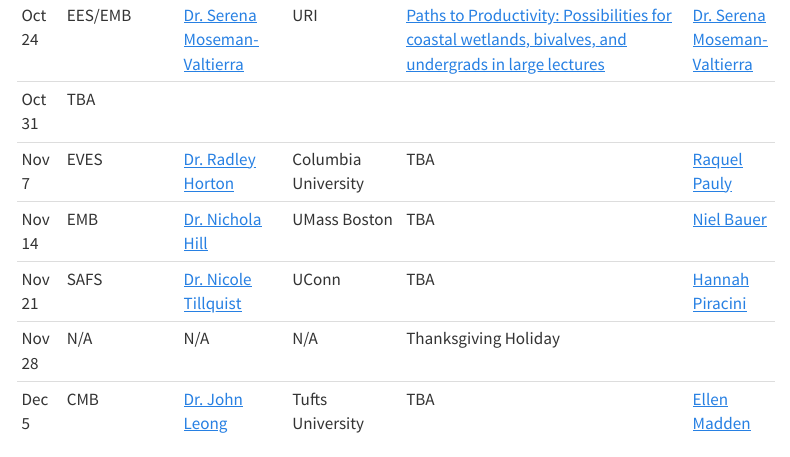
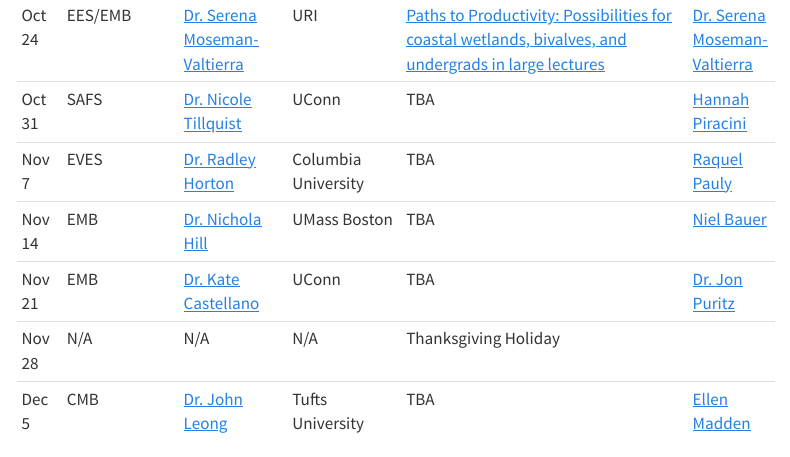
Before and after one commit to MarineEvoEcoLab/BES-Colloquium, a Quarto document (index.qmd): the page in a window 1100 px wide, from 1010 px down. Rendered offline with R 4.5, knitr and Pandoc in place of Quarto, with nearby package versions; menus at the side of the page are left out.

Commit message:
Update index.qmd

```diff
--- a/index.qmd
+++ b/index.qmd
@@ -23,10 +23,10 @@
 | Oct 10 |      EMB       | [Dr. Hollie Putnam](https://putnamlab.com/)        |    URI                   |     TBA       |   [Dr. Hollie Putnam](mailto:hputnam@uri.edu)    |
 | Oct 17 |      SAFS      |[Dr. Li Zhang](https://www.amherst.edu/people/facstaff/lzhang)        | Amherst College                       |      [Defying Slow Death: Unsafe Food, Environmental Governance and Quiet Social Movement in China]()      | [Sheriff Aliu](mailto:saliu@uri.edu)     |
 | Oct 24 |  EES/EMB       |[Dr. Serena Moseman-Valtierra](https://mosemanvaltierralab.weebly.com/)         |      URI                 |      [Paths to Productivity: Possibilities for coastal wetlands, bivalves, and undergrads in large lectures]()    |  [Dr. Serena Moseman-Valtierra](mailto:smoseman@uri.edu)    |
-| Oct 31 |       TBA         |         |                       |            |      |
+| Oct 31 |       SAFS         | [Dr. Nicole Tillquist](https://www.linkedin.com/in/nicole-tillquist-055b4997/)        |     UConn                  |      TBA      | [Hannah Piracini](mailto:hannah_piracini@uri.edu)     |
 | Nov 7  |      EVES      | [Dr. Radley Horton](https://www.radleyhorton.com)           |      Columbia University               |    TBA       |  [Raquel Pauly](mailto:raquel.pauly@uri.edu)    |
 | Nov 14 |      EMB       | [Dr. Nichola Hill ](https://www.theviruspluslab.com/)        | UMass Boston                      |   TBA         | [Niel Bauer](mailto:niel.bauer@uri.edu)     |
-| Nov 21 |       SAFS         | [Dr. Nicole Tillquist](https://www.linkedin.com/in/nicole-tillquist-055b4997/)        |     UConn                  |      TBA      | [Hannah Piracini](mailto:hannah_piracini@uri.edu)     |
+| Nov 21 |       EMB         | [Dr. Kate Castellano](https://www.linkedin.com/in/kcastellano/)        |     UConn                  |      TBA      | [Dr. Jon Puritz](mailto:jpuritz@uri.edu)     |
 | Nov 28 |      N/A       |   N/A   |        N/A            | Thanksgiving Holiday        |      |
 | Dec 5  |      CMB       | [Dr. John Leong](https://facultyprofiles.tufts.edu/john-leong/about)        |    Tufts University                   |    TBA        |  [Ellen Madden](mailto:ellen_madden@uri.edu)|
 : Click the Speaker's Name and Talk Title for More Info {.striped .hover tbl-colwidths="[10,10,15,10,40,15]"}
```
